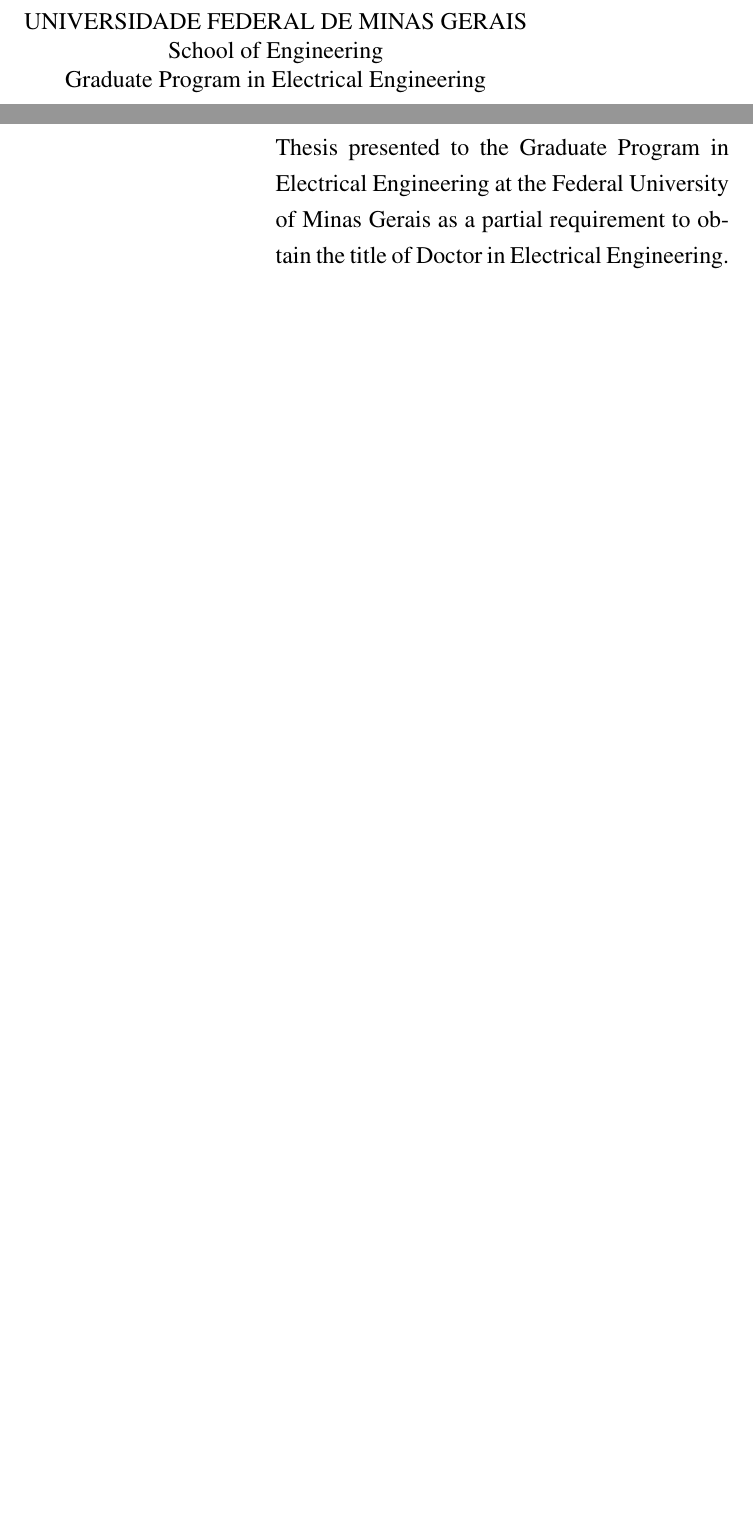
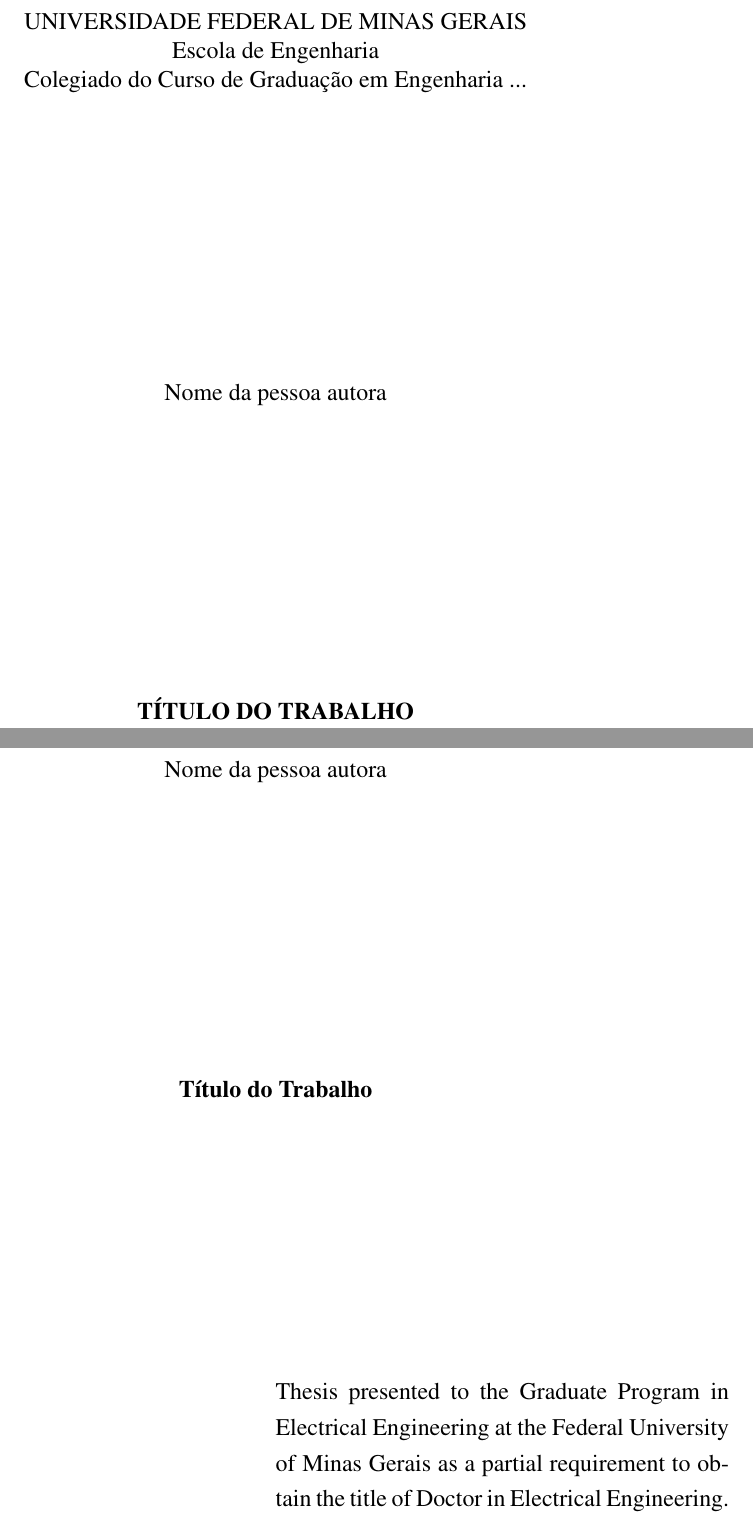
Before and after one commit to andre-batista/ufmg-latex, a LaTeX thesis (main.tex, which reads capa.tex): two parts of pages 1 and 2 of 222, joined at a grey line, cut so that both start at the same text, the shorter picture padded with empty space. Compiled offline with pdfLaTeX.

Commit message:
Retorno de \title e \author e separação da capa
Eu esqueci que usava os comandos de \title e \author nas folhas de capa e rosto.

```diff
--- /dev/null
+++ b/capa.tex
@@ -0,0 +1,9 @@
+% Cria a capa do trabalho. Para trabalhos em inglês, é só reescrever a unidade (ex: School of Engineering) e o programa (ex: Graduate Program in Electrical Engineering).
+
+\begin{titlepage}
+
+    \begin{center}
+        \begin{spacing}{1}
+            UNIVERSIDADE FEDERAL DE MINAS GERAIS \\
+            Escola de Engenharia \\
+            Colegiado do Curso de Graduação em Engenharia ... \\ % Ou Programada de Pós-Graduação em Engenharia ...
--- a/main.tex
+++ b/main.tex
@@ -10,16 +10,12 @@
 % Inclui as configurações do documento. Você pode adicionar novas configurações aqui ou dentro do arquivo configuracoes.tex.
 \include{configuracoes}
 
+% Define o título e autor do trabalho. Você pode alterar esses valores aqui.
+\title{Título do Trabalho}
+\author{Nome da pessoa autora}
+
 \begin{document}
 
-    % \frontmatter
+    % Desativa numeração de páginas nos primeiros elementos do documento.
     \pagenumbering{gobble}
 
-    \begin{titlepage}
-
-        % Cover
-        \begin{center}
-            \begin{spacing}{1}
-                UNIVERSIDADE FEDERAL DE MINAS GERAIS \\
-                School of Engineering \\
-                Graduate Program in Electrical Engineering
@@ -36,3 +23,4 @@
+    \include{capa}
 
     % Folha de rosto
 	\newpage
```
Also changed, not shown: capa.tex (10 more changed lines), main.tex (11 more changed lines), 1 other file.
